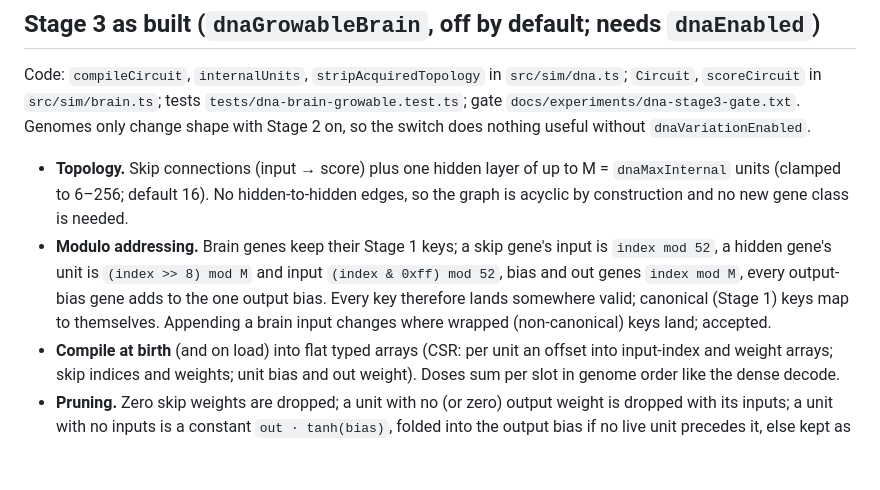
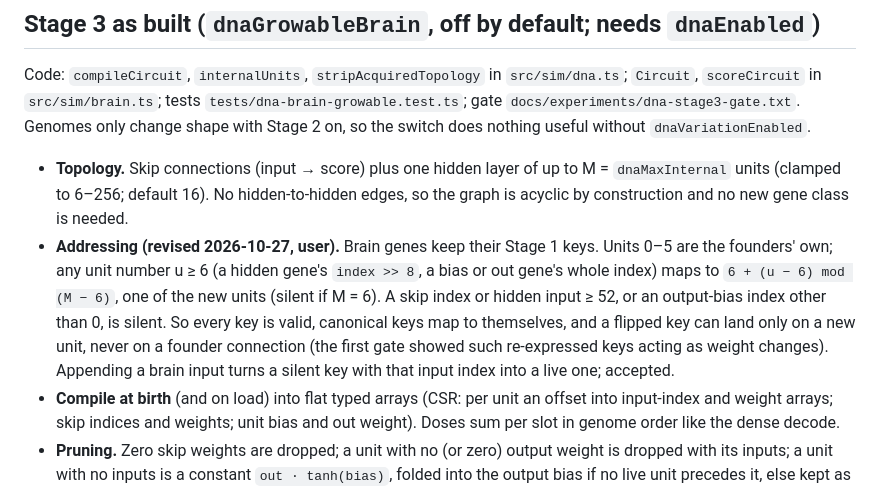
Before and after one commit to jcoleman1005/artificial-life, a Markdown page: docs/specs/dna.md, the part around the change. Rendered like a GitHub page; blank space fills up the shorter version.

```diff
--- a/docs/specs/dna.md
+++ b/docs/specs/dna.md
@@ -70,7 +70,7 @@ Code: `mutateGenomeVariation`, `mutateOnce`, `genomeStats` in `src/sim/dna.ts`;
 Code: `compileCircuit`, `internalUnits`, `stripAcquiredTopology` in `src/sim/dna.ts`; `Circuit`, `scoreCircuit` in `src/sim/brain.ts`; tests `tests/dna-brain-growable.test.ts`; gate `docs/experiments/dna-stage3-gate.txt`. Genomes only change shape with Stage 2 on, so the switch does nothing useful without `dnaVariationEnabled`.
 
 - **Topology.** Skip connections (input → score) plus one hidden layer of up to M = `dnaMaxInternal` units (clamped to 6–256; default 16). No hidden-to-hidden edges, so the graph is acyclic by construction and no new gene class is needed.
-- **Modulo addressing.** Brain genes keep their Stage 1 keys; a skip gene's input is `index mod 52`, a hidden gene's unit is `(index >> 8) mod M` and input `(index & 0xff) mod 52`, bias and out genes `index mod M`, every output-bias gene adds to the one output bias. Every key therefore lands somewhere valid; canonical (Stage 1) keys map to themselves. Appending a brain input changes where wrapped (non-canonical) keys land; accepted.
+- **Addressing (revised 2026-10-27, user).** Brain genes keep their Stage 1 keys. Units 0–5 are the founders' own; any unit number u ≥ 6 (a hidden gene's `index >> 8`, a bias or out gene's whole index) maps to `6 + (u − 6) mod (M − 6)`, one of the new units (silent if M = 6). A skip index or hidden input ≥ 52, or an output-bias index other than 0, is silent. So every key is valid, canonical keys map to themselves, and a flipped key can land only on a new unit, never on a founder connection (the first gate showed such re-expressed keys acting as weight changes). Appending a brain input turns a silent key with that input index into a live one; accepted.
 - **Compile at birth** (and on load) into flat typed arrays (CSR: per unit an offset into input-index and weight arrays; skip indices and weights; unit bias and out weight). Doses sum per slot in genome order like the dense decode.
 - **Pruning.** Zero skip weights are dropped; a unit with no (or zero) output weight is dropped with its inputs; a unit with no inputs is a constant `out · tanh(bias)`, folded into the output bias if no live unit precedes it, else kept as a constant entry. Summation order is the dense brain's, so the score equals `brainScore` of the same weights (up to the sign of a zero, which rounding and JSON erase).
 - **Evaluation.** `scoreCircuit` walks the arrays and allocates nothing. (The feature vector and the inspector's score breakdown around it still allocate per action, as on the dense path; changing that would break bit-identity with the dense brain.)
```
Also changed, not shown: AGENTS.md (+1 -1 lines), docs/decisions.md (+1 -1 lines).
